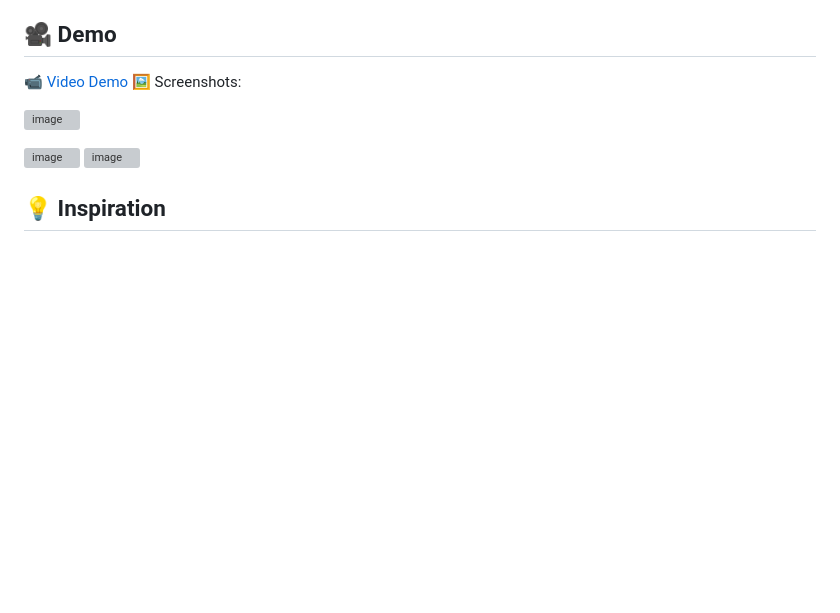
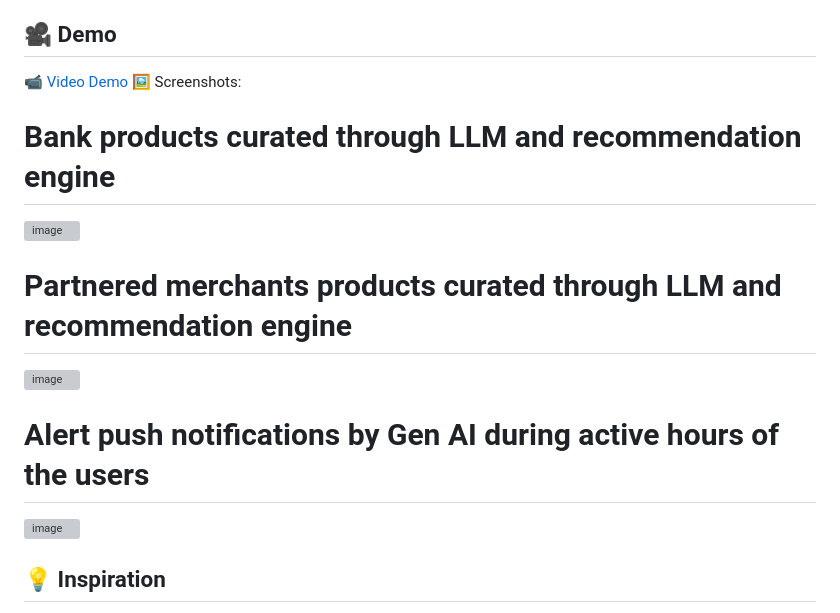
Before and after one commit to ewfx/aidhp-gen-spark, a Markdown page: README.md, the part around the change. Drawn GitHub-style; blank space fills up the shorter version; grey boxes are pictures that could not be loaded.

```diff
--- a/README.md
+++ b/README.md
@@ -22,9 +22,13 @@ Enhance hyper personalization by analysing customer profile, social media activi
 📹 [Video Demo](https://drive.google.com/file/d/10ADNtvQYxwn-M5IgftG2cnRWTmu9xzCa/view?usp=sharing)
 🖼️ Screenshots:
 
+# Bank products curated through LLM and recommendation engine
 ![image](https://github.com/user-attachments/assets/a198f9be-84aa-4d7d-9393-828610f1c6ff)
 
+# Partnered merchants products curated through LLM and recommendation engine
 ![image](https://github.com/user-attachments/assets/59303595-0e4a-4f3f-9d60-12e4974af543)
+
+# Alert push notifications by Gen AI during active hours of the users
 ![image](https://github.com/user-attachments/assets/139fffd5-f754-4602-85e3-af3aca766676)
 
 
```
